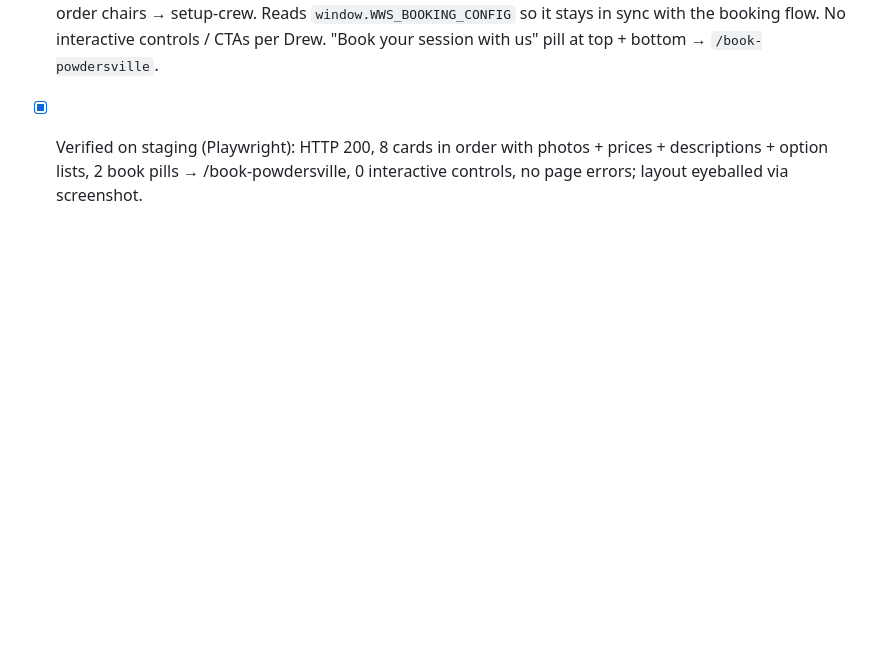
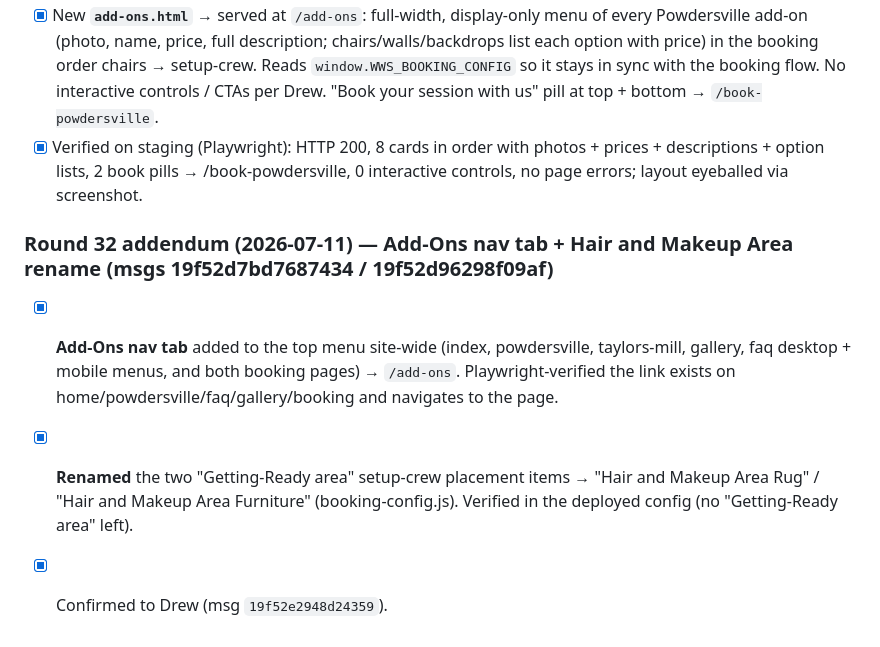
Before and after one commit to smithandrewk/white-wall-mockup, a Markdown page: client/revision-status.md, the part around the change. Drawn GitHub-style; blank space fills up the shorter version.

Commit message:
revision-status: Add-Ons nav tab + Hair and Makeup Area rename (Drew)
Co-Authored-By: Claude Opus 4.8 (1M context) <noreply@anthropic.com>
Claude-Session: https://claude.ai/code/session_01Y2R1PzEBfGuUYVgTtjtpy7

```diff
--- a/client/revision-status.md
+++ b/client/revision-status.md
@@ -625,3 +625,9 @@ Foreman cycle. Drew: a standalone informational "Add-ons" page so anyone can see
 
 - [x] New **`add-ons.html`** → served at `/add-ons`: full-width, display-only menu of every Powdersville add-on (photo, name, price, full description; chairs/walls/backdrops list each option with price) in the booking order chairs → setup-crew. Reads `window.WWS_BOOKING_CONFIG` so it stays in sync with the booking flow. No interactive controls / CTAs per Drew. "Book your session with us" pill at top + bottom → `/book-powdersville`.
 - [x] Verified on staging (Playwright): HTTP 200, 8 cards in order with photos + prices + descriptions + option lists, 2 book pills → /book-powdersville, 0 interactive controls, no page errors; layout eyeballed via screenshot.
+
+### Round 32 addendum (2026-07-11) — Add-Ons nav tab + Hair and Makeup Area rename (msgs 19f52d7bd7687434 / 19f52d96298f09af)
+
+- [x] **Add-Ons nav tab** added to the top menu site-wide (index, powdersville, taylors-mill, gallery, faq desktop + mobile menus, and both booking pages) → `/add-ons`. Playwright-verified the link exists on home/powdersville/faq/gallery/booking and navigates to the page.
+- [x] **Renamed** the two "Getting-Ready area" setup-crew placement items → "Hair and Makeup Area Rug" / "Hair and Makeup Area Furniture" (booking-config.js). Verified in the deployed config (no "Getting-Ready area" left).
+- [x] Confirmed to Drew (msg `19f52e2948d24359`).
```
